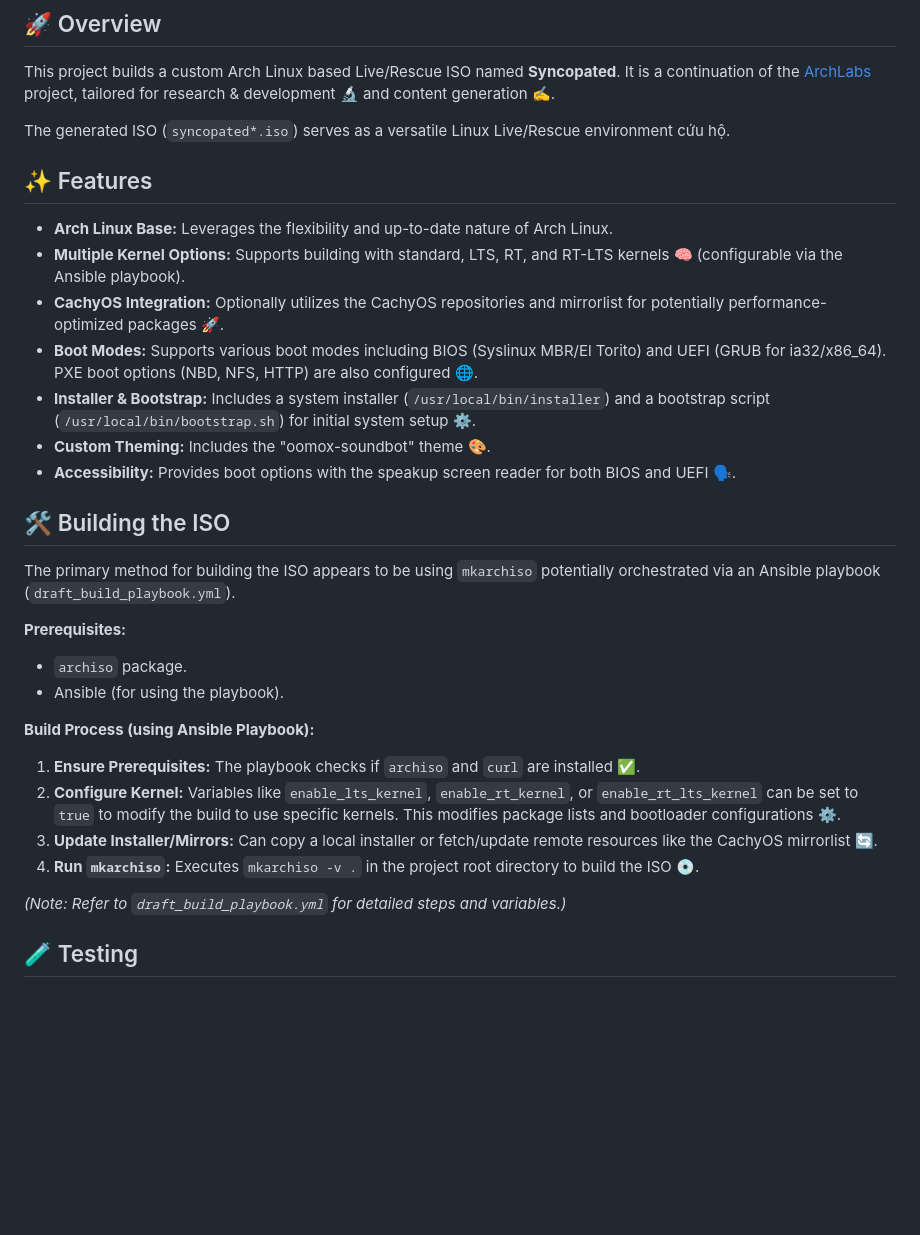
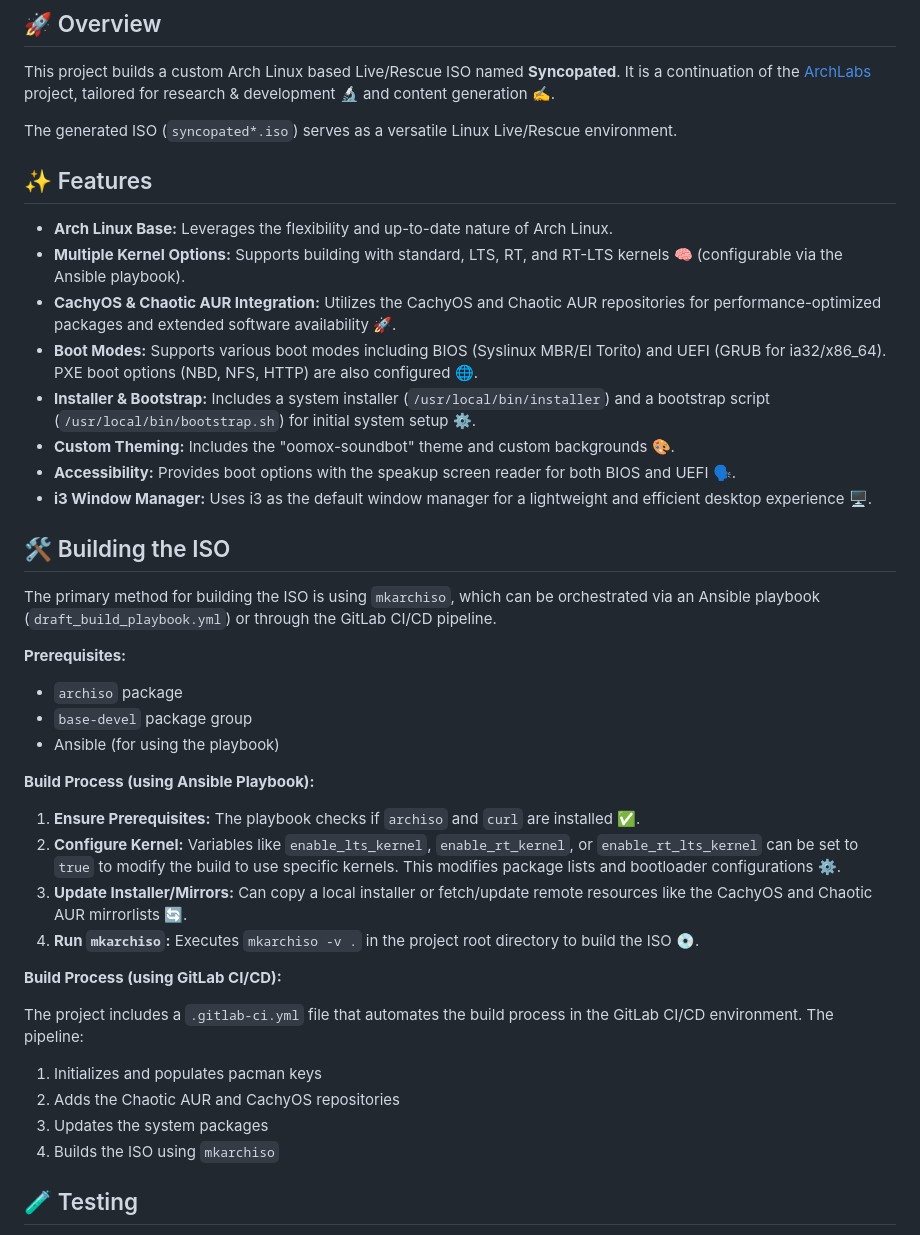
Before and after one commit to syncopatedX/iso, a Markdown page: README.md, the part around one of its changes. GitHub-like rendering; blank space fills up the shorter version.

```diff
--- a/README.md
+++ b/README.md
@@ -6,35 +6,44 @@
 
 This project builds a custom Arch Linux based Live/Rescue ISO named **Syncopated**. It is a continuation of the [ArchLabs](https://en.wikipedia.org/wiki/ArchLabs) project, tailored for research & development 🔬 and content generation ✍️.
 
-The generated ISO (`syncopated*.iso`) serves as a versatile Linux Live/Rescue environment  cứu hộ.
+The generated ISO (`syncopated*.iso`) serves as a versatile Linux Live/Rescue environment.
 
 ## ✨ Features
 
 * **Arch Linux Base:** Leverages the flexibility and up-to-date nature of Arch Linux.
 * **Multiple Kernel Options:** Supports building with standard, LTS, RT, and RT-LTS kernels 🧠 (configurable via the Ansible playbook).
-* **CachyOS Integration:** Optionally utilizes the CachyOS repositories and mirrorlist for potentially performance-optimized packages 🚀.
+* **CachyOS & Chaotic AUR Integration:** Utilizes the CachyOS and Chaotic AUR repositories for performance-optimized packages and extended software availability 🚀.
 * **Boot Modes:** Supports various boot modes including BIOS (Syslinux MBR/El Torito) and UEFI (GRUB for ia32/x86_64). PXE boot options (NBD, NFS, HTTP) are also configured 🌐.
 * **Installer & Bootstrap:** Includes a system installer (`/usr/local/bin/installer`) and a bootstrap script (`/usr/local/bin/bootstrap.sh`) for initial system setup ⚙️.
-* **Custom Theming:** Includes the "oomox-soundbot" theme 🎨.
+* **Custom Theming:** Includes the "oomox-soundbot" theme and custom backgrounds 🎨.
 * **Accessibility:** Provides boot options with the speakup screen reader for both BIOS and UEFI 🗣️.
+* **i3 Window Manager:** Uses i3 as the default window manager for a lightweight and efficient desktop experience 🖥️.
 
 ## 🛠️ Building the ISO
 
-The primary method for building the ISO appears to be using `mkarchiso` potentially orchestrated via an Ansible playbook (`draft_build_playbook.yml`).
+The primary method for building the ISO is using `mkarchiso`, which can be orchestrated via an Ansible playbook (`draft_build_playbook.yml`) or through the GitLab CI/CD pipeline.
 
 **Prerequisites:**
 
-* `archiso` package.
-* Ansible (for using the playbook).
+* `archiso` package
+* `base-devel` package group
+* Ansible (for using the playbook)
 
 **Build Process (using Ansible Playbook):**
 
 1. **Ensure Prerequisites:** The playbook checks if `archiso` and `curl` are installed ✅.
 2. **Configure Kernel:** Variables like `enable_lts_kernel`, `enable_rt_kernel`, or `enable_rt_lts_kernel` can be set to `true` to modify the build to use specific kernels. This modifies package lists and bootloader configurations ⚙️.
-3. **Update Installer/Mirrors:** Can copy a local installer or fetch/update remote resources like the CachyOS mirrorlist 🔄.
+3. **Update Installer/Mirrors:** Can copy a local installer or fetch/update remote resources like the CachyOS and Chaotic AUR mirrorlists 🔄.
 4. **Run `mkarchiso`:** Executes `mkarchiso -v .` in the project root directory to build the ISO 💿.
 
-*(Note: Refer to `draft_build_playbook.yml` for detailed steps and variables.)*
+**Build Process (using GitLab CI/CD):**
+
+The project includes a `.gitlab-ci.yml` file that automates the build process in the GitLab CI/CD environment. The pipeline:
+
+1. Initializes and populates pacman keys
+2. Adds the Chaotic AUR and CachyOS repositories
+3. Updates the system packages
+4. Builds the ISO using `mkarchiso`
 
 ## 🧪 Testing
 
```
Also changed, not shown: other parts of README.md (+38 -4 lines).
